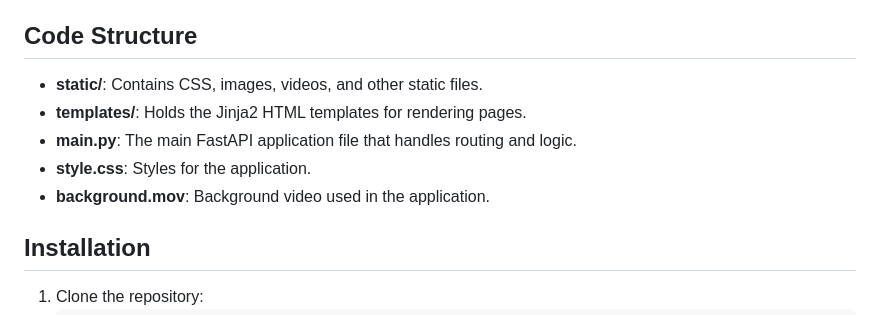
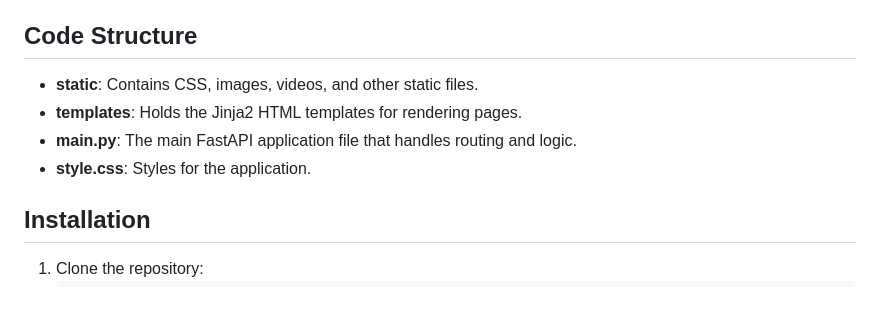
Before and after one commit to mariarodr1136/PilatesMembershipAdvisor, a Markdown page: README.md, the part around the change. Rendered like a GitHub page.

```diff
--- a/README.md
+++ b/README.md
@@ -35,11 +35,10 @@ The purpose of this application is to:
 - **Cost Comparison**: The app provides a comparison between single-class pricing and membership options.
 
 ## Code Structure
-- **static/**: Contains CSS, images, videos, and other static files.
-- **templates/**: Holds the Jinja2 HTML templates for rendering pages.
+- **static**: Contains CSS, images, videos, and other static files.
+- **templates**: Holds the Jinja2 HTML templates for rendering pages.
 - **main.py**: The main FastAPI application file that handles routing and logic.
 - **style.css**: Styles for the application.
-- **background.mov**: Background video used in the application.
 
 ## Installation
 1. Clone the repository:
```
